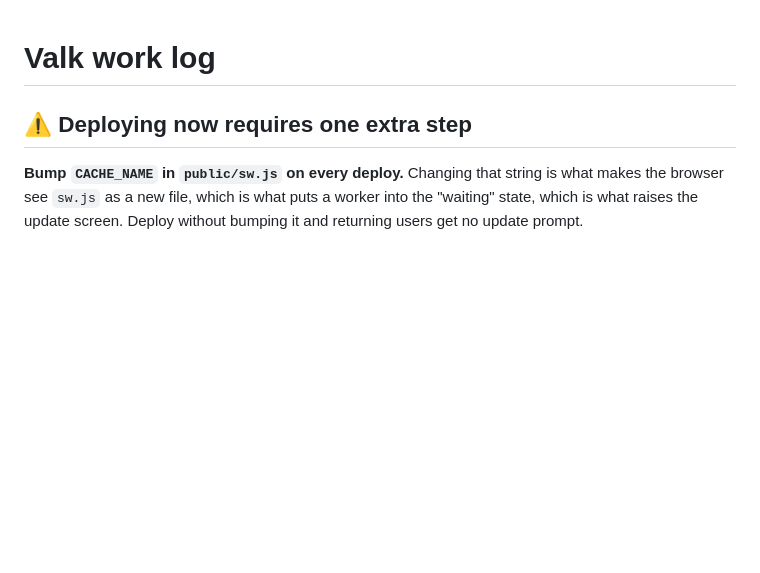
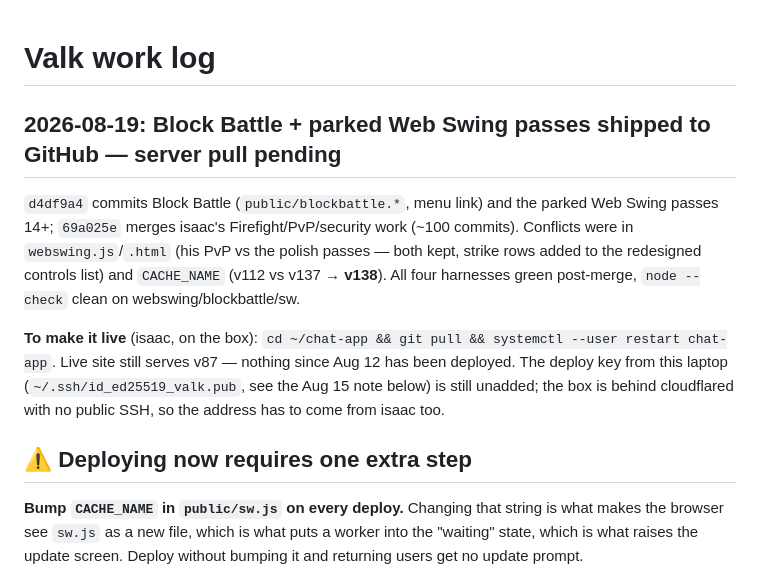
Before and after one commit to supdid/chat-app, a Markdown page: MISSION-LOG.md, the part around the change. Rendered like a GitHub page; blank space fills up the shorter version.

Commit message:
Log the Block Battle ship state and the pending server pull
Co-Authored-By: Claude Fable 5 <noreply@anthropic.com>

```diff
--- a/MISSION-LOG.md
+++ b/MISSION-LOG.md
@@ -1,4 +1,17 @@
 # Valk work log
+
+## 2026-08-19: Block Battle + parked Web Swing passes shipped to GitHub — server pull pending
+
+`d4df9a4` commits Block Battle (`public/blockbattle.*`, menu link) and the parked Web Swing
+passes 14+; `69a025e` merges isaac's Firefight/PvP/security work (~100 commits). Conflicts were
+in `webswing.js`/`.html` (his PvP vs the polish passes — both kept, strike rows added to the
+redesigned controls list) and `CACHE_NAME` (v112 vs v137 → **v138**). All four harnesses green
+post-merge, `node --check` clean on webswing/blockbattle/sw.
+
+**To make it live** (isaac, on the box): `cd ~/chat-app && git pull && systemctl --user restart
+chat-app`. Live site still serves v87 — nothing since Aug 12 has been deployed. The deploy key
+from this laptop (`~/.ssh/id_ed25519_valk.pub`, see the Aug 15 note below) is still unadded; the
+box is behind cloudflared with no public SSH, so the address has to come from isaac too.
 
 ## ⚠️ Deploying now requires one extra step
 
```
